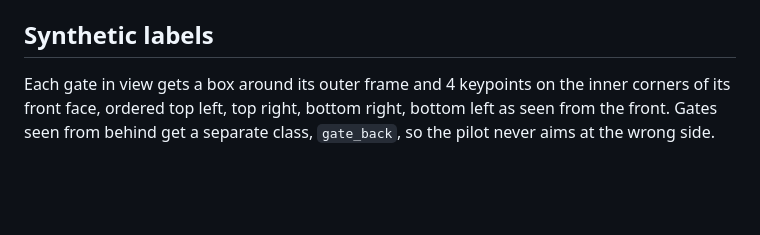
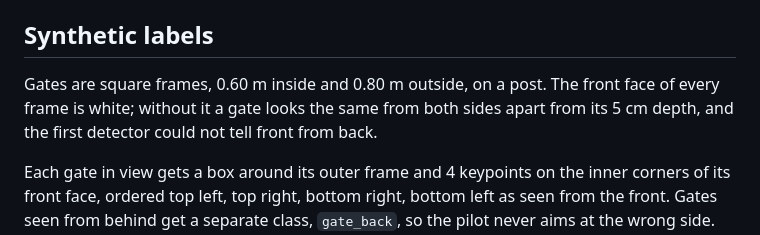
Before and after one commit to Ramykaz/kestrel, a Markdown page: README.md, the part around the change. Rendered like a GitHub page; blank space fills up the shorter version.

Commit message:
docs: describe the gate front marking

```diff
--- a/README.md
+++ b/README.md
@@ -20,6 +20,8 @@ These rules define what camera-only means here.
 The simulator knows everything and uses it only for labels, scoring, and crash cause ground truth. Only `kestrel/sim/oracle.py` may read gate ground truth, and a test asserts that nothing under `kestrel/pilot/` imports it.
 
 ## Synthetic labels
+
+Gates are square frames, 0.60 m inside and 0.80 m outside, on a post. The front face of every frame is white; without it a gate looks the same from both sides apart from its 5 cm depth, and the first detector could not tell front from back.
 
 Each gate in view gets a box around its outer frame and 4 keypoints on the inner corners of its front face, ordered top left, top right, bottom right, bottom left as seen from the front. Gates seen from behind get a separate class, `gate_back`, so the pilot never aims at the wrong side. Keypoints are marked visible, occluded (blocked on a ray test) or outside the frame.
 
```
